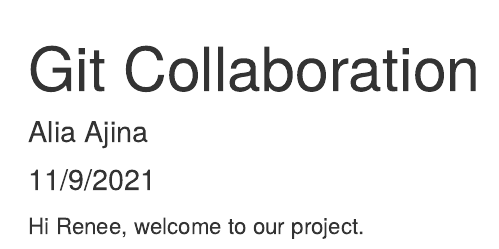
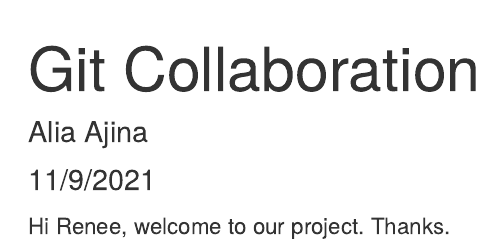
Before and after one commit to aliaajina/git-collab-lab7, an R Markdown document (git_collaboration.Rmd): the page in a window 1100 px wide, from its top. Rendered offline with R 4.5, knitr and Pandoc, with nearby package versions.

Commit message:
Responded to Alia

````diff
--- a/git_collaboration.Rmd
+++ b/git_collaboration.Rmd
@@ -10,3 +10,4 @@
 ```
 
 Hi Renee, welcome to our project.
+Thanks.
````
